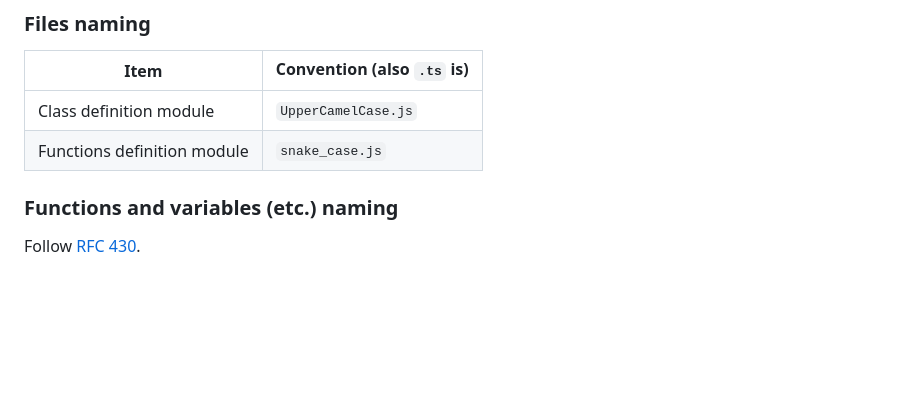
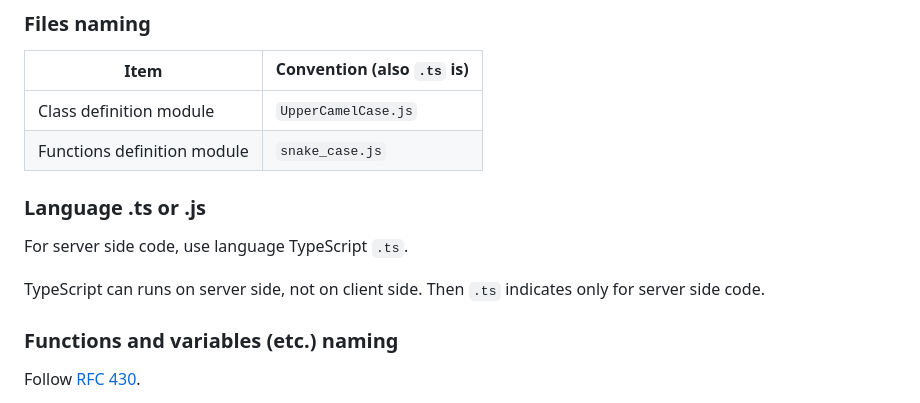
Before and after one commit to aKuad/web-intercom, a Markdown page: CONTRIBUTING.md, the part around the change. Drawn GitHub-style; blank space fills up the shorter version.

Commit message:
Add: Language .js .ts selection convention added
Signed-off-by: aKuad <53811809+aKuad@users.noreply.github.com>

```diff
--- a/CONTRIBUTING.md
+++ b/CONTRIBUTING.md
@@ -43,6 +43,12 @@ Put words for describe the work into `*`. Multiple words join with `-`. (e.g. `f
 | --------------------------- | -------------------------- |
 | Class definition module     | `UpperCamelCase.js`        |
 | Functions definition module | `snake_case.js`            |
+
+### Language .ts or .js
+
+For server side code, use language TypeScript `.ts`.
+
+TypeScript can runs on server side, not on client side. Then `.ts` indicates only for server side code.
 
 ### Functions and variables (etc.) naming
 
```
